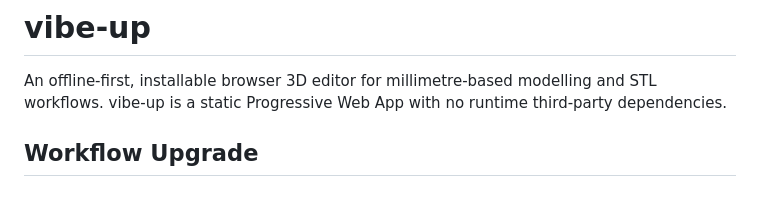
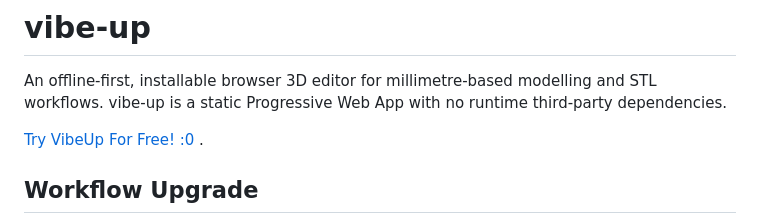
Before and after one commit to Felixim0/VibeUp, a Markdown page: README.md, the part around the change. Drawn GitHub-style; blank space fills up the shorter version.

```diff
--- a/README.md
+++ b/README.md
@@ -1,6 +1,8 @@
 # vibe-up
 
 An offline-first, installable browser 3D editor for millimetre-based modelling and STL workflows. vibe-up is a static Progressive Web App with no runtime third-party dependencies.
+
+[Try VibeUp For Free! :0 ](https://felixim0.github.io/VibeUp/).
 
 ## Workflow Upgrade
 
```
